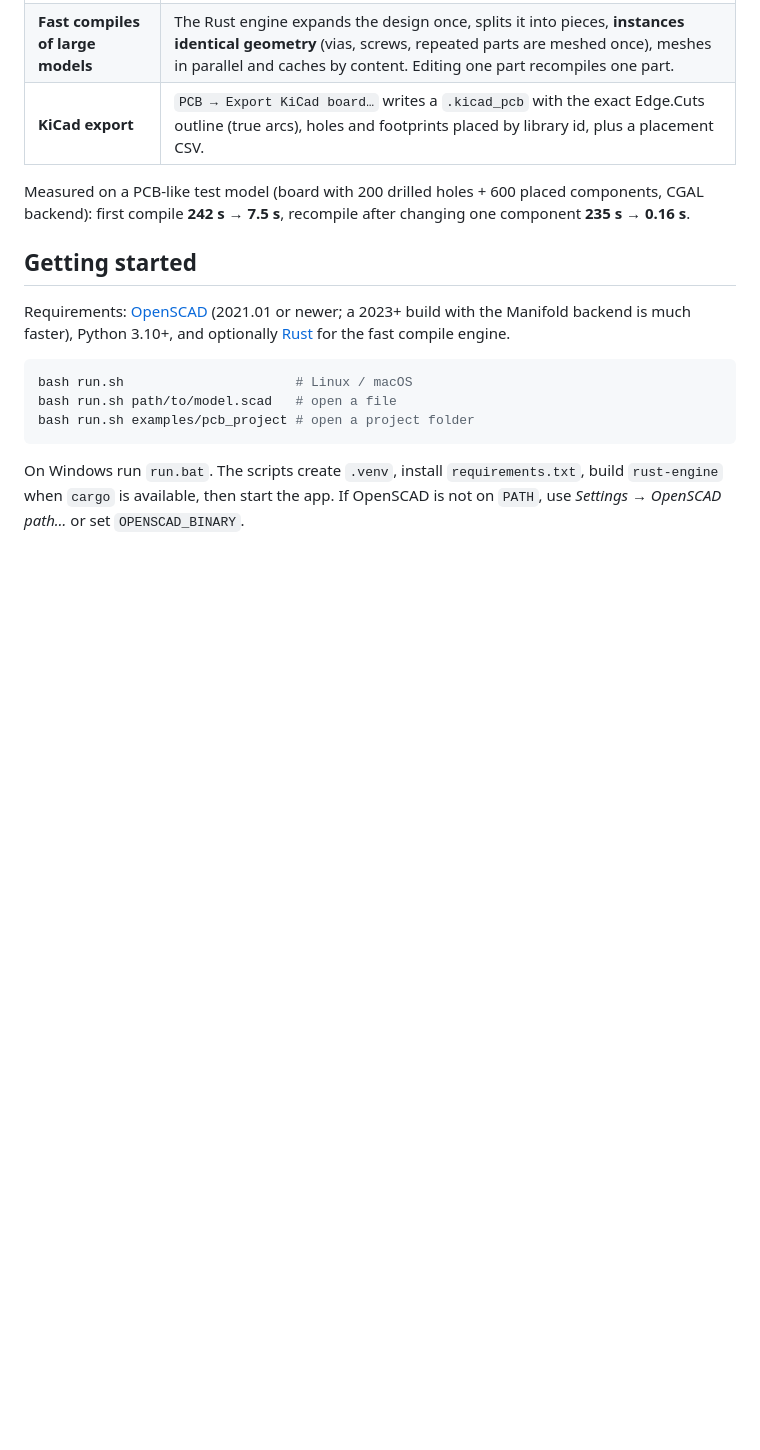
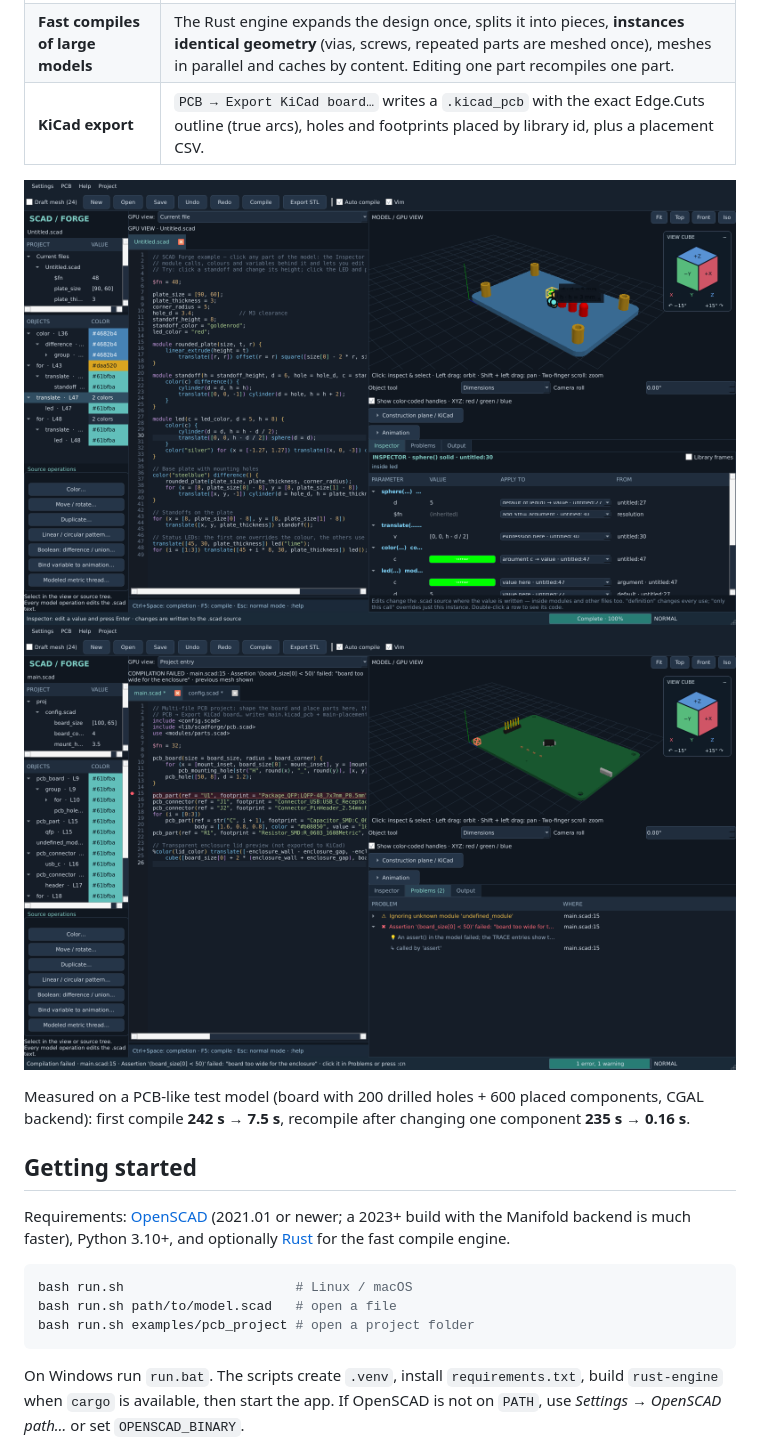
Before and after one commit to Mazzze/SCAB, a Markdown page: README.md, the part around the change. Drawn GitHub-style; pictures changed too: docs/app_errors.png (added), docs/app_inspector.png (added); blank space fills up the shorter version.

Commit message:
Add screenshots of the Inspector and error diagnostics to the README
Co-Authored-By: Claude Opus 5.5 <noreply@anthropic.com>
Claude-Session: https://claude.ai/code/session_01KQkGV7BUbAB88uMT8GaHez

```diff
--- a/README.md
+++ b/README.md
@@ -14,6 +14,9 @@ geometry authority, your files stay portable.
 | **See where the SCAD is wrong** | Syntax errors are flagged while you type. OpenSCAD errors and warnings (including failed `assert`s and the module call chain) are mapped back to the right file and line: gutter dots, wavy underline, hover text with a hint, a clickable **Problems** panel, and `:cn` / `:cp` to jump between them. |
 | **Fast compiles of large models** | The Rust engine expands the design once, splits it into pieces, **instances identical geometry** (vias, screws, repeated parts are meshed once), meshes in parallel and caches by content. Editing one part recompiles one part. |
 | **KiCad export** | `PCB → Export KiCad board…` writes a `.kicad_pcb` with the exact Edge.Cuts outline (true arcs), holes and footprints placed by library id, plus a placement CSV. |
+
+![Inspector after clicking an LED](docs/app_inspector.png)
+![Compile error located in the source and the Problems panel](docs/app_errors.png)
 
 Measured on a PCB-like test model (board with 200 drilled holes + 600 placed
 components, CGAL backend): first compile **242 s → 7.5 s**, recompile after
```
